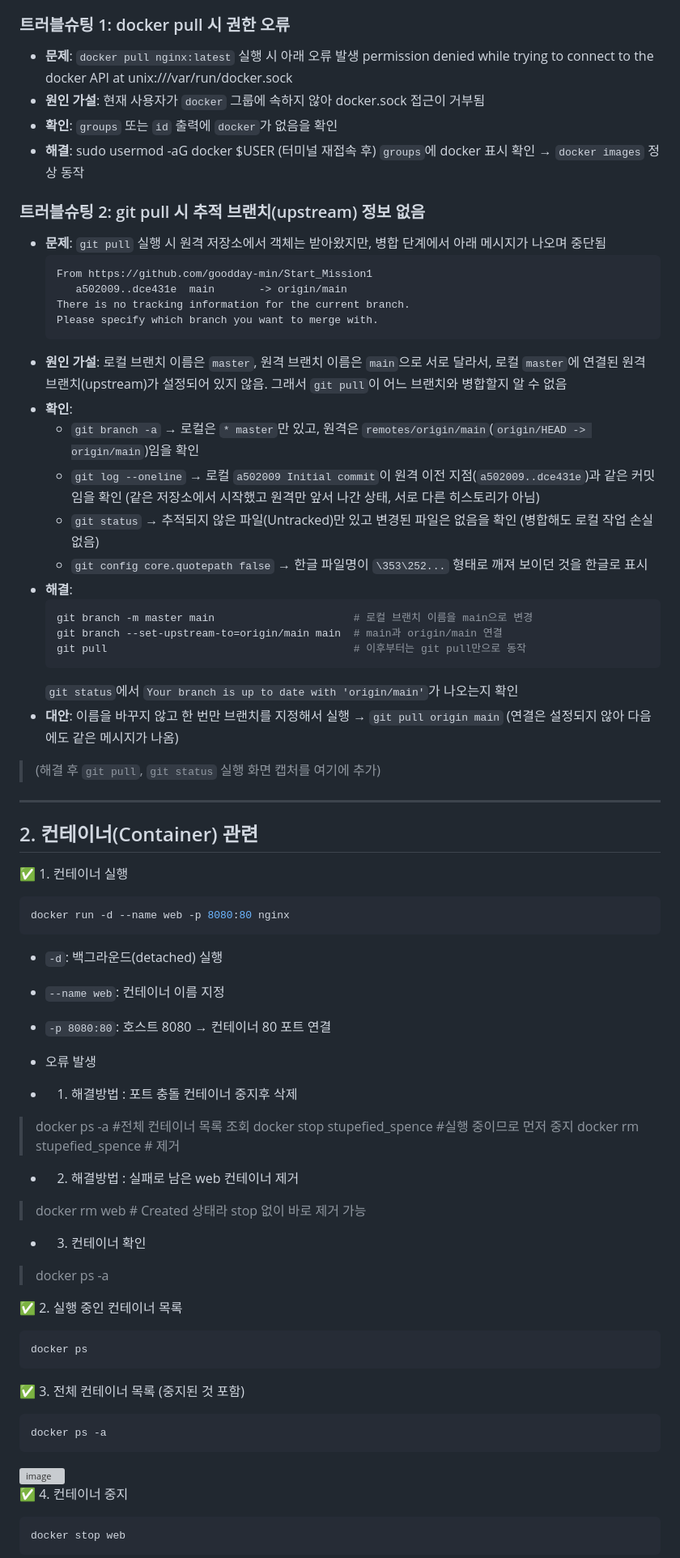
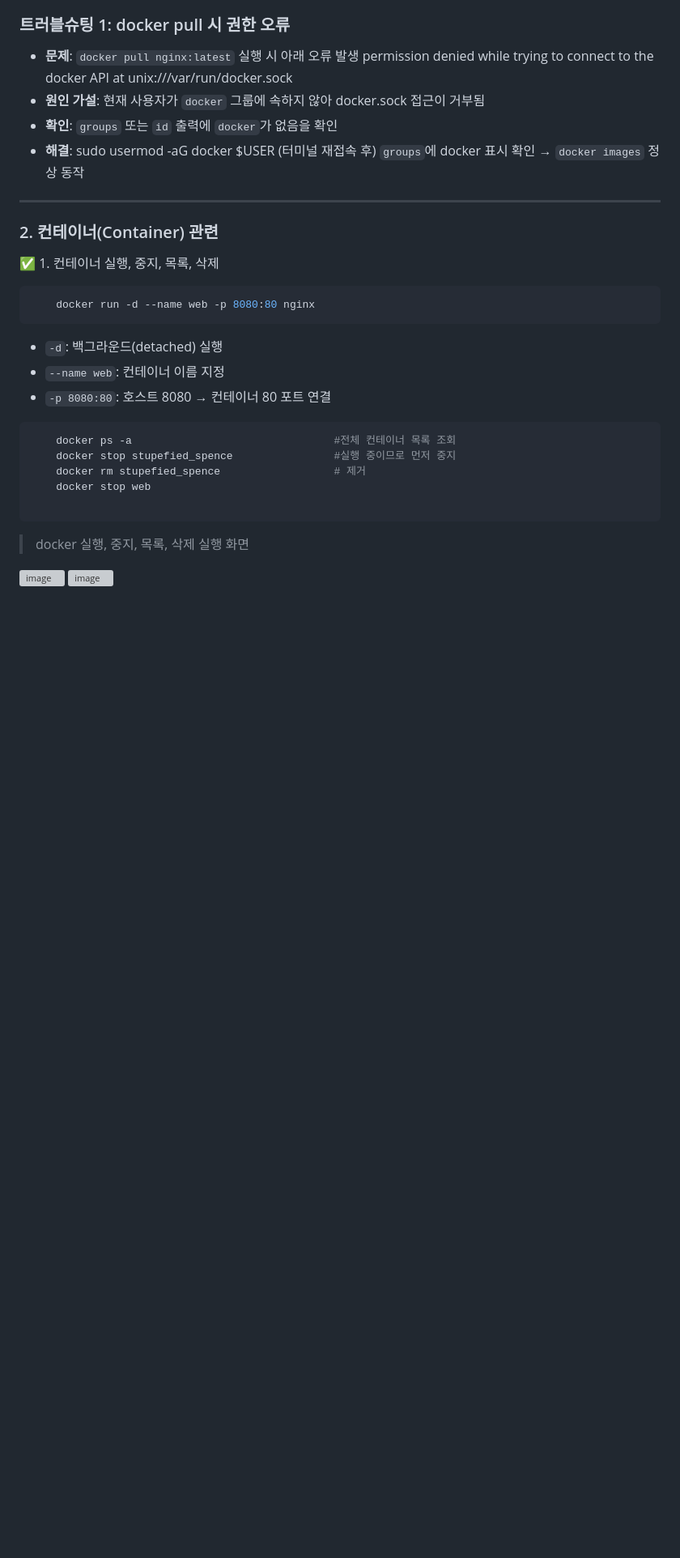
Before and after one commit to goodday-min/Start_Mission1, a Markdown page: README.md, the part around one of its changes. Shown at 81% size. GitHub-like rendering; blank space fills up the shorter version; grey boxes are pictures that could not be loaded.

Commit message:
README : 내용 정리

````diff
--- a/README.md
+++ b/README.md
@@ -335,73 +262,30 @@ nginx        latest    xxxxxxxxxxxx   2 weeks ago   187MB
   sudo usermod -aG docker $USER
   (터미널 재접속 후) `groups`에 docker 표시 확인 → `docker images` 정상 동작
 
-### 트러블슈팅 2: git pull 시 추적 브랜치(upstream) 정보 없음
-
-- **문제**: `git pull` 실행 시 원격 저장소에서 객체는 받아왔지만, 병합 단계에서 아래 메시지가 나오며 중단됨
-  ```
-  From https://github.com/goodday-min/Start_Mission1
-     a502009..dce431e  main       -> origin/main
-  There is no tracking information for the current branch.
-  Please specify which branch you want to merge with.
-  ```
-- **원인 가설**: 로컬 브랜치 이름은 `master`, 원격 브랜치 이름은 `main`으로 서로 달라서, 로컬 `master`에 연결된 원격 브랜치(upstream)가 설정되어 있지 않음. 그래서 `git pull`이 어느 브랜치와 병합할지 알 수 없음
-- **확인**:
-  - `git branch -a` → 로컬은 `* master`만 있고, 원격은 `remotes/origin/main`(`origin/HEAD -> origin/main`)임을 확인
-  - `git log --oneline` → 로컬 `a502009 Initial commit`이 원격 이전 지점(`a502009..dce431e`)과 같은 커밋임을 확인 (같은 저장소에서 시작했고 원격만 앞서 나간 상태, 서로 다른 히스토리가 아님)
-  - `git status` → 추적되지 않은 파일(Untracked)만 있고 변경된 파일은 없음을 확인 (병합해도 로컬 작업 손실 없음)
-  - `git config core.quotepath false` → 한글 파일명이 `\353\252...` 형태로 깨져 보이던 것을 한글로 표시
-- **해결**:
-  ```bash
-  git branch -m master main                      # 로컬 브랜치 이름을 main으로 변경
-  git branch --set-upstream-to=origin/main main  # main과 origin/main 연결
-  git pull                                       # 이후부터는 git pull만으로 동작
-  ```
-  `git status`에서 `Your branch is up to date with 'origin/main'`가 나오는지 확인
-- **대안**: 이름을 바꾸지 않고 한 번만 브랜치를 지정해서 실행 → `git pull origin main` (연결은 설정되지 않아 다음에도 같은 메시지가 나옴)
-
-> (해결 후 `git pull`, `git status` 실행 화면 캡처를 여기에 추가)
-
 ---
 
-## 2. 컨테이너(Container) 관련
+### 2. 컨테이너(Container) 관련
 
-✅ 1. 컨테이너 실행
+✅ 1. 컨테이너 실행, 중지, 목록, 삭제
 ```bash
-docker run -d --name web -p 8080:80 nginx
+    docker run -d --name web -p 8080:80 nginx
 ```
 - `-d`: 백그라운드(detached) 실행
 - `--name web`: 컨테이너 이름 지정
 - `-p 8080:80`: 호스트 8080 → 컨테이너 80 포트 연결
 
+```bash
+    docker ps -a                                #전체 컨테이너 목록 조회
+    docker stop stupefied_spence                #실행 중이므로 먼저 중지
+    docker rm stupefied_spence                  # 제거
+    docker stop web
 
-- 오류 발생
-- 1. 해결방법 : 포트 충돌 컨테이너 중지후 삭제
-> docker ps -a                                #전체 컨테이너 목록 조회
-> docker stop stupefied_spence                #실행 중이므로 먼저 중지
-> docker rm stupefied_spence                  # 제거
-
-- 2. 해결방법 : 실패로 남은 web 컨테이너 제거
-> docker rm web                               # Created 상태라 stop 없이 바로 제거 가능
-
-- 3. 컨테이너 확인
-> docker ps -a
-
-✅ 2. 실행 중인 컨테이너 목록
-```bash
-docker ps
 ```
 
-✅ 3. 전체 컨테이너 목록 (중지된 것 포함)
-```bash
-docker ps -a
-```
+>  docker 실행, 중지, 목록, 삭제 실행 화면
 
 <img width="1450" height="167" alt="image" src="https://github.com/user-attachments/assets/d486bc89-7366-4ec6-8483-0af9ce2571b2" />
 
-✅ 4. 컨테이너 중지
-```bash
-docker stop web
-```
 
 <img width="1448" height="256" alt="image" src="https://github.com/user-attachments/assets/f4d1373d-affe-492f-834d-2232beeeca20" />
 
````
Also changed, not shown: other parts of README.md (+35 -111 lines), wls 명령어 실행.png (added), 스크린샷 2026-11-03 225717.png (added), 1 other file.
